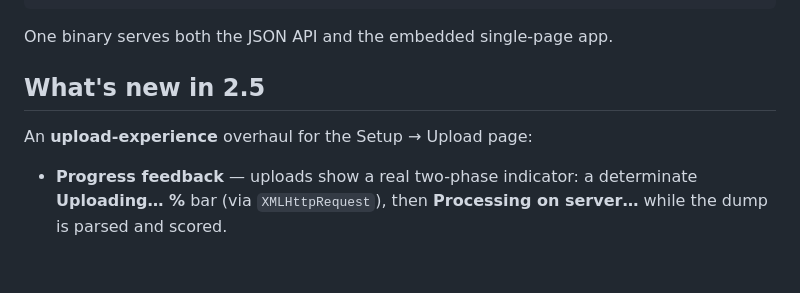
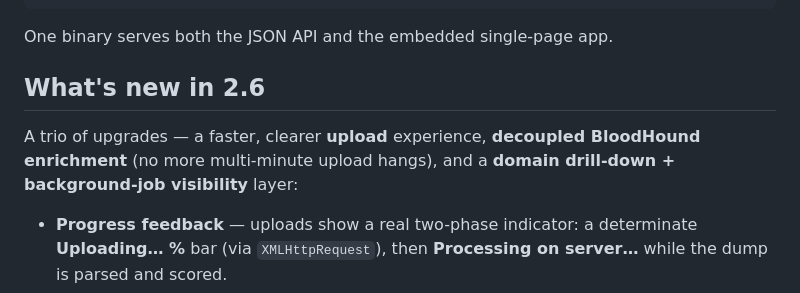
Before and after one commit to watson0x90/PasswordAtTheDisco, a Markdown page: README.md, the part around the change. Drawn GitHub-style; blank space fills up the shorter version.

Commit message:
docs: retitle release notes 2.5 -> 2.6 to match the v2.6.0 tag

```diff
--- a/README.md
+++ b/README.md
@@ -41,9 +41,11 @@ wrote **cleartext cracked passwords to disk**. This rewrite never does:
 
 One binary serves both the JSON API and the embedded single-page app.
 
-## What's new in 2.5
+## What's new in 2.6
 
-An **upload-experience** overhaul for the Setup → Upload page:
+A trio of upgrades — a faster, clearer **upload** experience, **decoupled
+BloodHound enrichment** (no more multi-minute upload hangs), and a **domain
+drill-down + background-job visibility** layer:
 
 - **Progress feedback** — uploads show a real two-phase indicator: a determinate
   **Uploading… %** bar (via `XMLHttpRequest`), then **Processing on server…** while the dump
```
